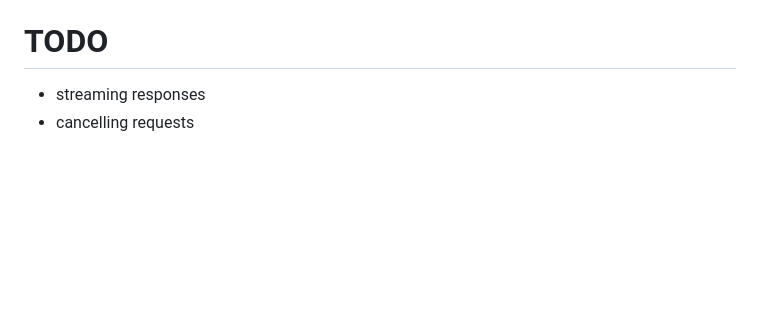
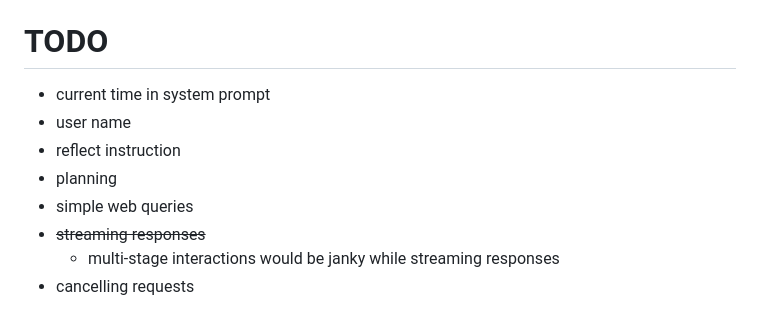
Before and after one commit to neon-fish/cass, a Markdown page: README.md, the part around the change. Drawn GitHub-style; blank space fills up the shorter version.

Commit message:
Add TODOs

```diff
--- a/README.md
+++ b/README.md
@@ -159,5 +159,11 @@ Or without linking:
 
 # TODO
 
-- streaming responses
+- current time in system prompt
+- user name
+- reflect instruction
+- planning
+- simple web queries
+- ~~streaming responses~~
+  - multi-stage interactions would be janky while streaming responses
 - cancelling requests
```
